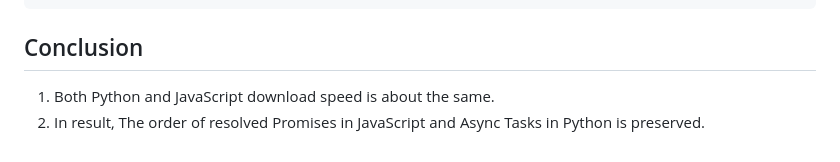
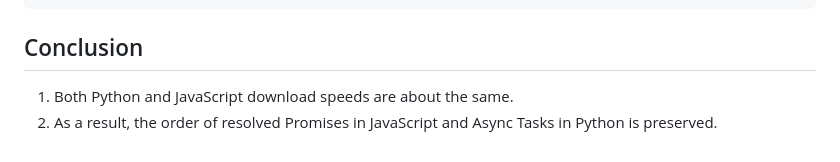
Before and after one commit to begoon/tmpz, a Markdown page: async-download/README.md, the part around the change. Drawn GitHub-style.

```diff
--- a/async-download/README.md
+++ b/async-download/README.md
@@ -117,5 +117,5 @@ throughput: 3.78 MB/s
 
 ## Conclusion
 
-1. Both Python and JavaScript download speed is about the same.
-2. In result, The order of resolved Promises in JavaScript and Async Tasks in Python is preserved.
+1. Both Python and JavaScript download speeds are about the same.
+2. As a result, the order of resolved Promises in JavaScript and Async Tasks in Python is preserved.
```
